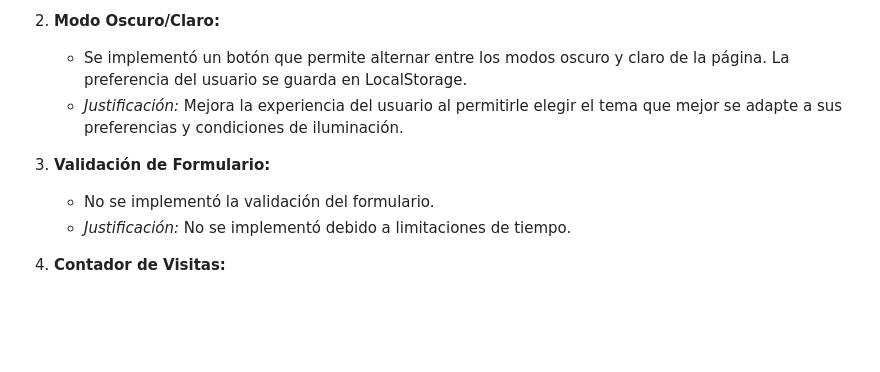
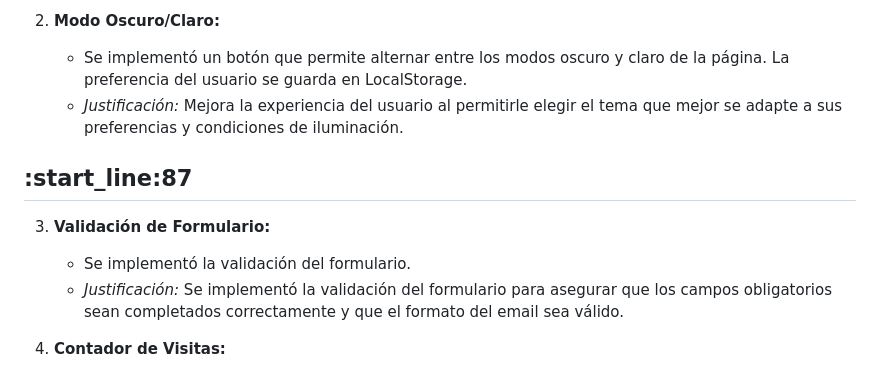
Before and after one commit to CrisDesco88/PFO2, a Markdown page: README.md, the part around the change. Drawn GitHub-style; blank space fills up the shorter version.

```diff
--- a/README.md
+++ b/README.md
@@ -84,9 +84,11 @@ Se realizaron las siguientes mejoras en el código:
     *   Se implementó un botón que permite alternar entre los modos oscuro y claro de la página. La preferencia del usuario se guarda en LocalStorage.
     *   *Justificación:* Mejora la experiencia del usuario al permitirle elegir el tema que mejor se adapte a sus preferencias y condiciones de iluminación.
 
+:start_line:87
+-------
 3.  **Validación de Formulario:**
-    *   No se implementó la validación del formulario.
-    *   *Justificación:* No se implementó debido a limitaciones de tiempo.
+    *   Se implementó la validación del formulario.
+    *   *Justificación:* Se implementó la validación del formulario para asegurar que los campos obligatorios sean completados correctamente y que el formato del email sea válido.
 
 4.  **Contador de Visitas:**
     *   Se implementó un contador de visitas a la página utilizando JavaScript y LocalStorage.
```
